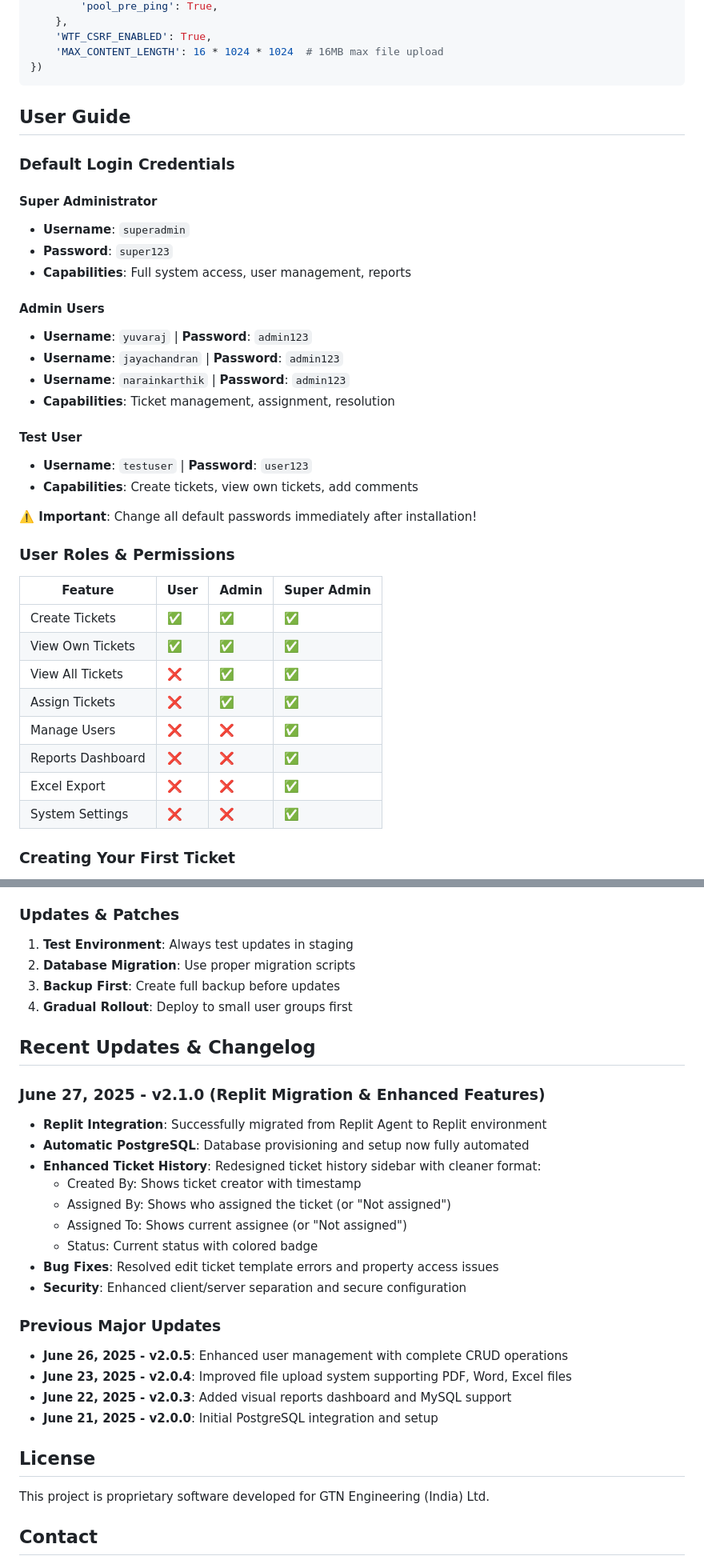
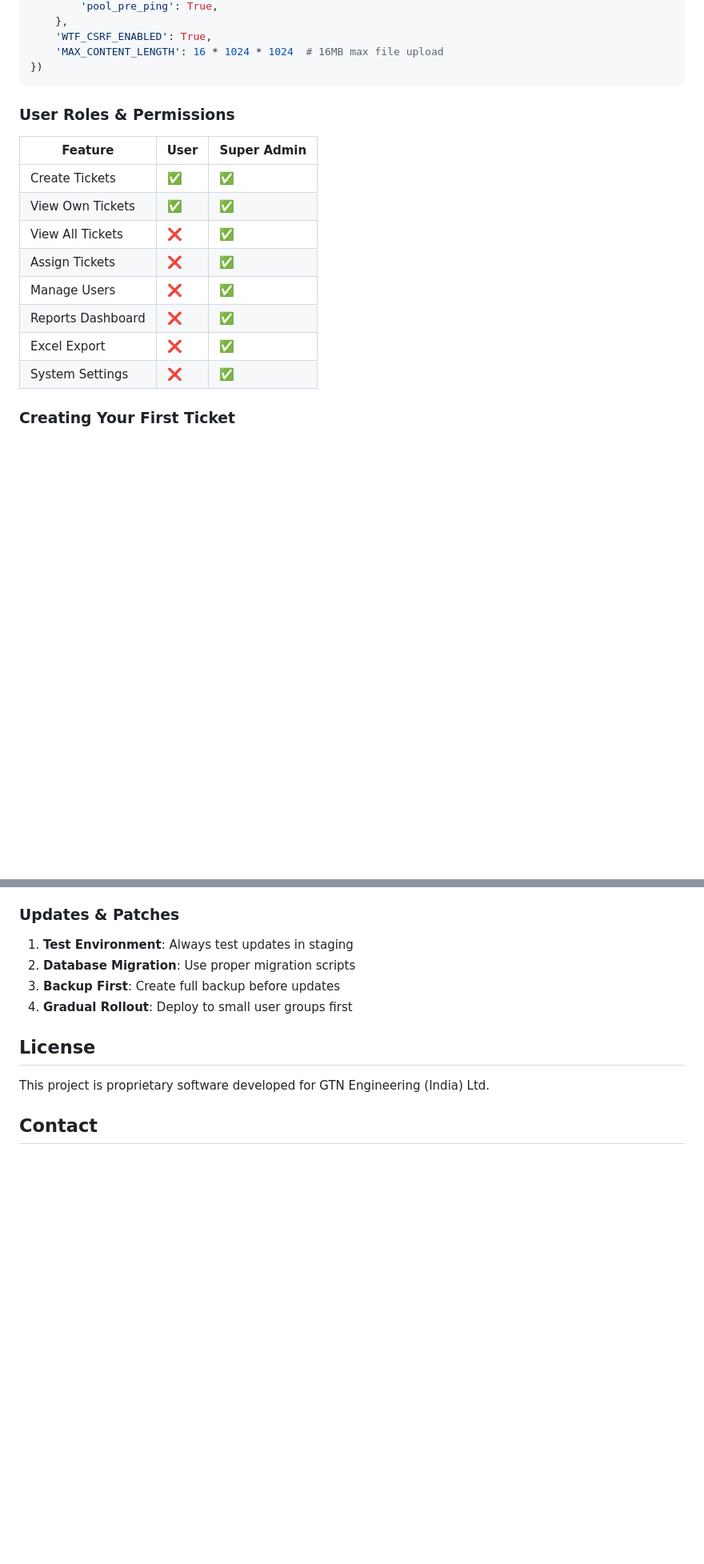
Before and after one commit to narain-karthik/GTN-29-06-2025_11AM, a Markdown page: README.md, 2 parts joined by grey strips. Shown at 80% size. Rendered like a GitHub page; blank space fills up the shorter version.

Commit message:
Simplify documentation by removing outdated sections and user role details
Removes outdated sections and simplifies the User Roles & Permissions table in README.md.

Replit-Commit-Author: Agent
Replit-Commit-Session-Id: c3c91f63-f759-4434-8333-c31f006aa2fb
Replit-Commit-Screenshot-Url: https://storage.googleapis.com/screenshot-production-us-central1/c1a2f64e-7d3e-4c4b-89b2-54c5f7e00c5b/dc029069-19a0-41a3-ab81-265274553f4e.jpg

````diff
--- a/README.md
+++ b/README.md
@@ -490,39 +454,20 @@ app.config.update({
 })
 ```
 
-## User Guide
 
-### Default Login Credentials
-
-#### Super Administrator
-- **Username**: `superadmin`
-- **Password**: `super123`
-- **Capabilities**: Full system access, user management, reports
-
-#### Admin Users
-- **Username**: `yuvaraj` | **Password**: `admin123`
-- **Username**: `jayachandran` | **Password**: `admin123`
-- **Username**: `narainkarthik` | **Password**: `admin123`
-- **Capabilities**: Ticket management, assignment, resolution
-
-#### Test User
-- **Username**: `testuser` | **Password**: `user123`
-- **Capabilities**: Create tickets, view own tickets, add comments
-
-**⚠️ Important**: Change all default passwords immediately after installation!
 
 ### User Roles & Permissions
 
-| Feature | User | Admin | Super Admin |
-|---------|------|-------|-------------|
-| Create Tickets | ✅ | ✅ | ✅ |
-| View Own Tickets | ✅ | ✅ | ✅ |
-| View All Tickets | ❌ | ✅ | ✅ |
-| Assign Tickets | ❌ | ✅ | ✅ |
-| Manage Users | ❌ | ❌ | ✅ |
-| Reports Dashboard | ❌ | ❌ | ✅ |
-| Excel Export | ❌ | ❌ | ✅ |
-| System Settings | ❌ | ❌ | ✅ |
+| Feature | User | Super Admin |
+|---------|------|-------------|
+| Create Tickets | ✅ | ✅ |
+| View Own Tickets | ✅ | ✅ |
+| View All Tickets | ❌ | ✅ |
+| Assign Tickets | ❌ | ✅ |
+| Manage Users | ❌ | ✅ |
+| Reports Dashboard | ❌ | ✅ |
+| Excel Export | ❌ | ✅ |
+| System Settings | ❌ | ✅ |
 
 ### Creating Your First Ticket
 
@@ -822,24 +767,7 @@ tar -czf app_backup_$(date +%Y%m%d).tar.gz /path/to/app
 3. **Backup First**: Create full backup before updates
 4. **Gradual Rollout**: Deploy to small user groups first
 
-## Recent Updates & Changelog
 
-### June 27, 2025 - v2.1.0 (Replit Migration & Enhanced Features)
-- **Replit Integration**: Successfully migrated from Replit Agent to Replit environment
-- **Automatic PostgreSQL**: Database provisioning and setup now fully automated
-- **Enhanced Ticket History**: Redesigned ticket history sidebar with cleaner format:
-  - Created By: Shows ticket creator with timestamp
-  - Assigned By: Shows who assigned the ticket (or "Not assigned")
-  - Assigned To: Shows current assignee (or "Not assigned")
-  - Status: Current status with colored badge
-- **Bug Fixes**: Resolved edit ticket template errors and property access issues
-- **Security**: Enhanced client/server separation and secure configuration
-
-### Previous Major Updates
-- **June 26, 2025 - v2.0.5**: Enhanced user management with complete CRUD operations
-- **June 23, 2025 - v2.0.4**: Improved file upload system supporting PDF, Word, Excel files
-- **June 22, 2025 - v2.0.3**: Added visual reports dashboard and MySQL support
-- **June 21, 2025 - v2.0.0**: Initial PostgreSQL integration and setup
 
 ## License
 
````
Also changed, not shown: other parts of README.md (+0 -36 lines), replit.md (+1 -0 lines).
